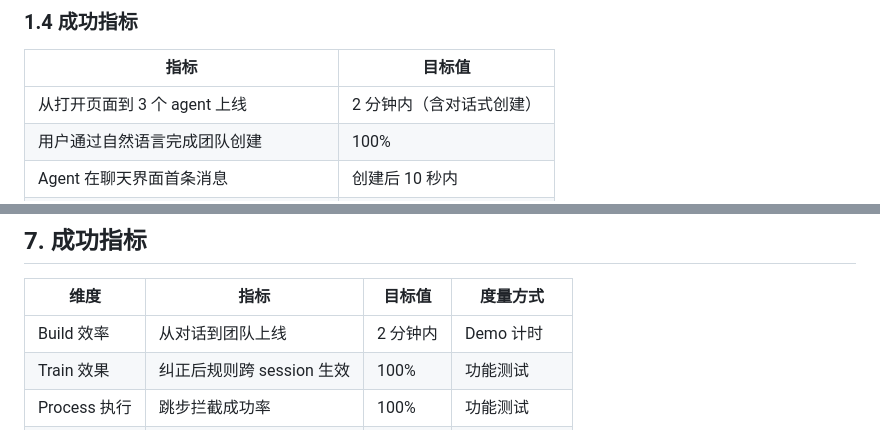
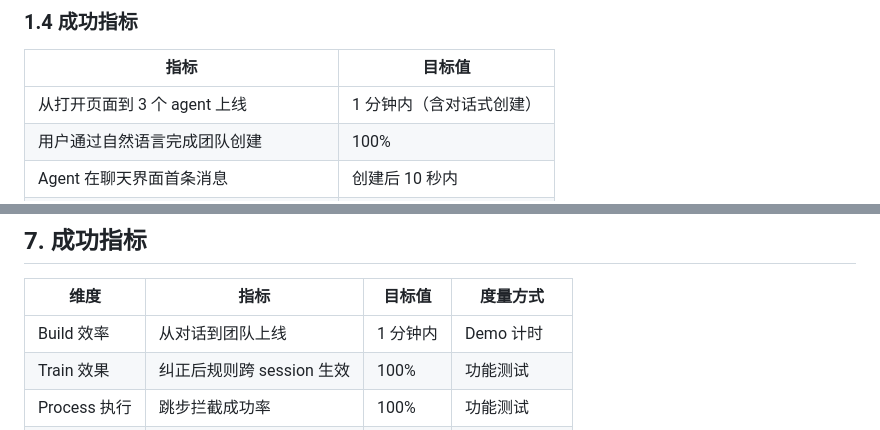
Before and after one commit to GhostComplex/hybrid-workspace, a Markdown page: product/PRD-hybrid-workspace-v2.0.md, 2 parts joined by grey strips. Drawn GitHub-style.

```diff
--- a/product/PRD-hybrid-workspace-v2.0.md
+++ b/product/PRD-hybrid-workspace-v2.0.md
@@ -48,7 +48,7 @@ Cloud 托管 Demo，面向非技术用户和投资人演示。不是完整产品
 
 | 指标 | 目标值 |
 |------|--------|
-| 从打开页面到 3 个 agent 上线 | 2 分钟内（含对话式创建） |
+| 从打开页面到 3 个 agent 上线 | 1 分钟内（含对话式创建） |
 | 用户通过自然语言完成团队创建 | 100% |
 | Agent 在聊天界面首条消息 | 创建后 10 秒内 |
 | 纠正一次后规则永久生效 | 100%（跨 session 验证） |
@@ -710,7 +714,7 @@ OpenClaw (Agent Runtime)
 
 | 维度 | 指标 | 目标值 | 度量方式 |
 |------|------|--------|----------|
-| Build 效率 | 从对话到团队上线 | 2 分钟内 | Demo 计时 |
+| Build 效率 | 从对话到团队上线 | 1 分钟内 | Demo 计时 |
 | Train 效果 | 纠正后规则跨 session 生效 | 100% | 功能测试 |
 | Process 执行 | 跳步拦截成功率 | 100% | 功能测试 |
 | Kill Switch | 停止指令响应时间 | 5 秒内 | 功能测试 |
```
Also changed, not shown: other parts of product/PRD-hybrid-workspace-v2.0.md (+10 -6 lines), product/archive/PRD-agent-builder-v1.0-deprecated.md (renamed from product/PRD-agent-builder-v1.0.md).
